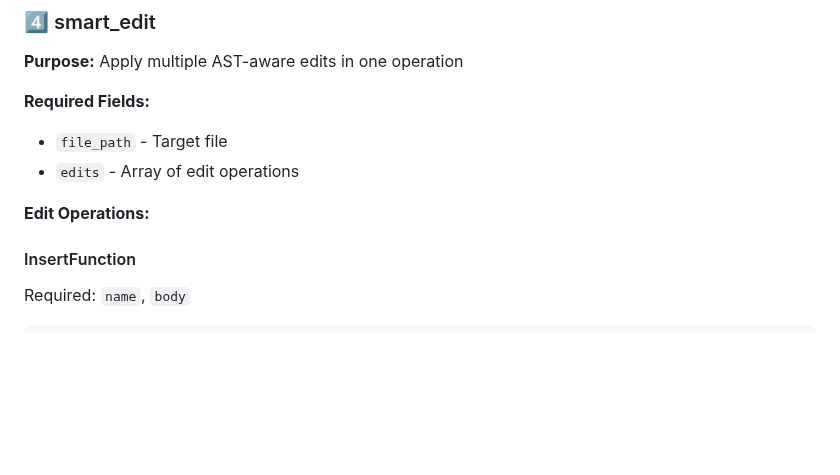
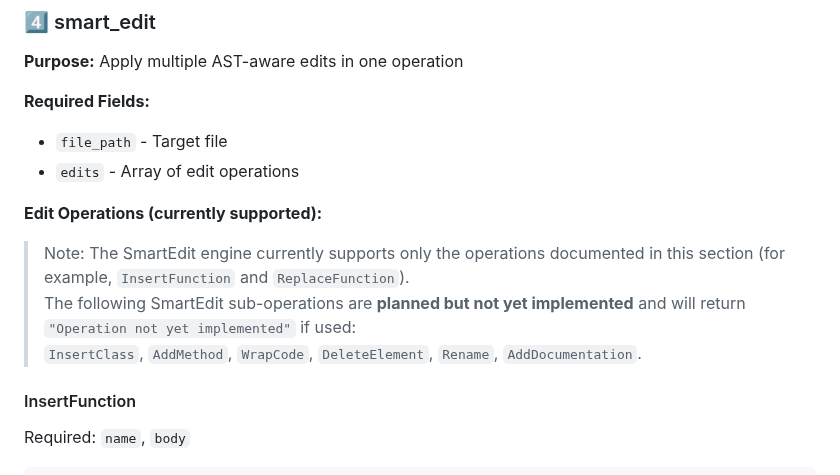
Before and after one commit to 8b-is/smart-tree, a Markdown page: docs/MCP_EDIT_GUIDE.md, the part around the change. Rendered like a GitHub page; blank space fills up the shorter version.

Commit message:
Update docs/MCP_EDIT_GUIDE.md
Co-authored-by: Copilot <175728472+Copilot@users.noreply.github.com>

````diff
--- a/docs/MCP_EDIT_GUIDE.md
+++ b/docs/MCP_EDIT_GUIDE.md
@@ -172,8 +172,11 @@ Python method:
 - `file_path` - Target file
 - `edits` - Array of edit operations
 
-**Edit Operations:**
+**Edit Operations (currently supported):**
 
+> Note: The SmartEdit engine currently supports only the operations documented in this section (for example, `InsertFunction` and `ReplaceFunction`).
+> The following SmartEdit sub-operations are **planned but not yet implemented** and will return `"Operation not yet implemented"` if used:
+> `InsertClass`, `AddMethod`, `WrapCode`, `DeleteElement`, `Rename`, `AddDocumentation`.
 #### InsertFunction
 Required: `name`, `body`
 ```json
````
